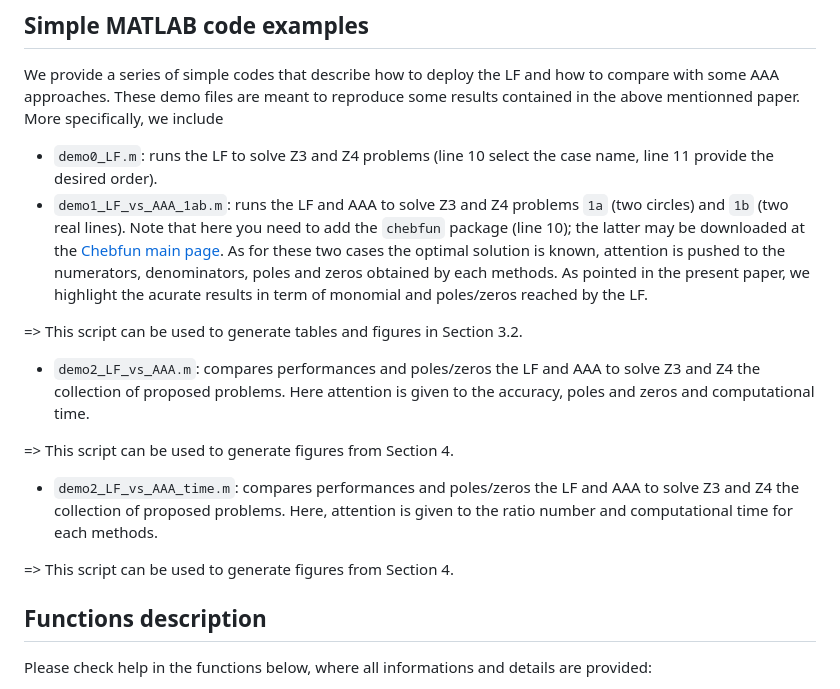
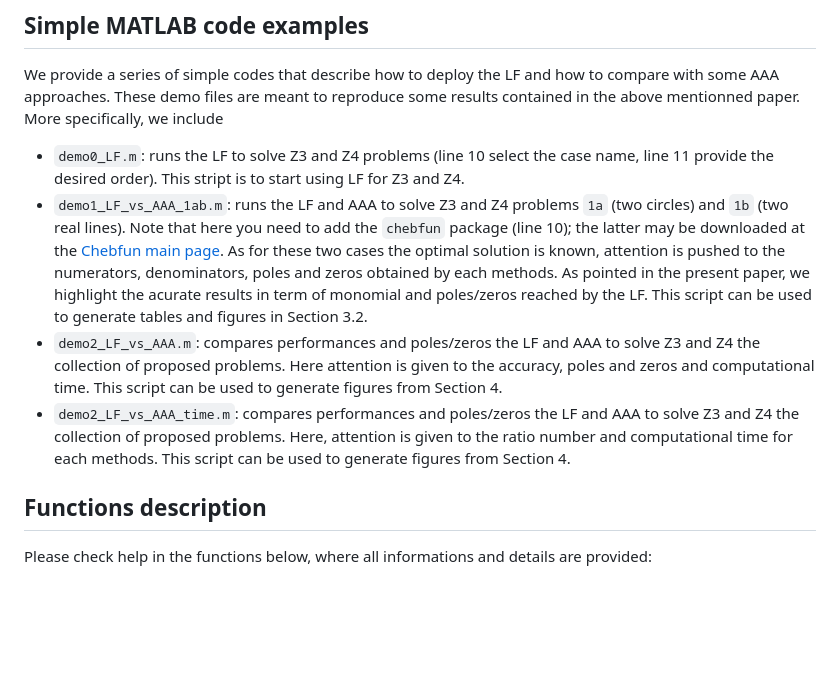
Before and after one commit to cpoussot/zolotarev, a Markdown page: README.md, the part around the change. Rendered like a GitHub page; blank space fills up the shorter version.

Commit message:
comment on scrpts

```diff
--- a/README.md
+++ b/README.md
@@ -48,16 +48,10 @@ It is also meant to allow reproduction of the results in the paper.
 ## Simple MATLAB code examples
 
 We provide a series of simple codes that describe how to deploy the LF and how to compare with some AAA approaches. These demo files are meant to reproduce some results contained in the above mentionned paper. More specifically, we include
-- `demo0_LF.m`: runs the LF to solve Z3 and Z4 problems (line 10 select the case name, line 11 provide the desired order).
-- `demo1_LF_vs_AAA_1ab.m`: runs the LF and AAA to  solve Z3 and Z4 problems `1a` (two circles) and `1b` (two real lines). Note that here you need to add the `chebfun` package (line 10); the latter may be downloaded at the [Chebfun main page](https://www.chebfun.org/). As for these two cases the optimal solution is known, attention is pushed to the numerators, denominators, poles and zeros obtained by each methods. As pointed in the present paper, we highlight the acurate results in term of monomial and poles/zeros reached by the LF.
-
-=> This script can be used to generate tables and figures in Section 3.2.
-- `demo2_LF_vs_AAA.m`: compares performances and poles/zeros the LF and AAA to  solve Z3 and Z4 the collection of proposed problems. Here attention is given to the accuracy, poles and zeros and computational time.
-
-=> This script can be used to generate figures from Section 4.
-- `demo2_LF_vs_AAA_time.m`: compares performances and poles/zeros the LF and AAA to solve Z3 and Z4 the collection of proposed problems. Here, attention is given to the ratio number and computational time for each methods.
-
-=> This script can be used to generate figures from Section 4.
+- `demo0_LF.m`: runs the LF to solve Z3 and Z4 problems (line 10 select the case name, line 11 provide the desired order). This stript is to start using LF for Z3 and Z4.
+- `demo1_LF_vs_AAA_1ab.m`: runs the LF and AAA to  solve Z3 and Z4 problems `1a` (two circles) and `1b` (two real lines). Note that here you need to add the `chebfun` package (line 10); the latter may be downloaded at the [Chebfun main page](https://www.chebfun.org/). As for these two cases the optimal solution is known, attention is pushed to the numerators, denominators, poles and zeros obtained by each methods. As pointed in the present paper, we highlight the acurate results in term of monomial and poles/zeros reached by the LF. This script can be used to generate tables and figures in Section 3.2.
+- `demo2_LF_vs_AAA.m`: compares performances and poles/zeros the LF and AAA to  solve Z3 and Z4 the collection of proposed problems. Here attention is given to the accuracy, poles and zeros and computational time. This script can be used to generate figures from Section 4.
+- `demo2_LF_vs_AAA_time.m`: compares performances and poles/zeros the LF and AAA to solve Z3 and Z4 the collection of proposed problems. Here, attention is given to the ratio number and computational time for each methods. This script can be used to generate figures from Section 4.
 
 ## Functions description
 
```
